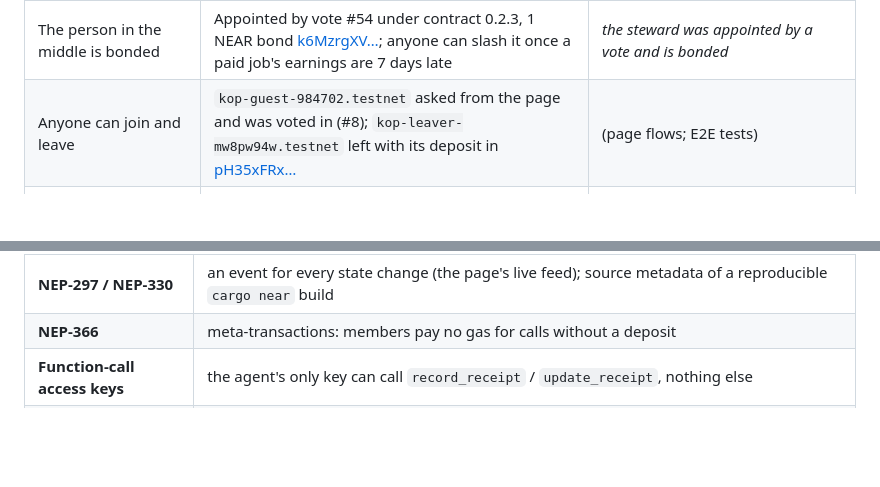
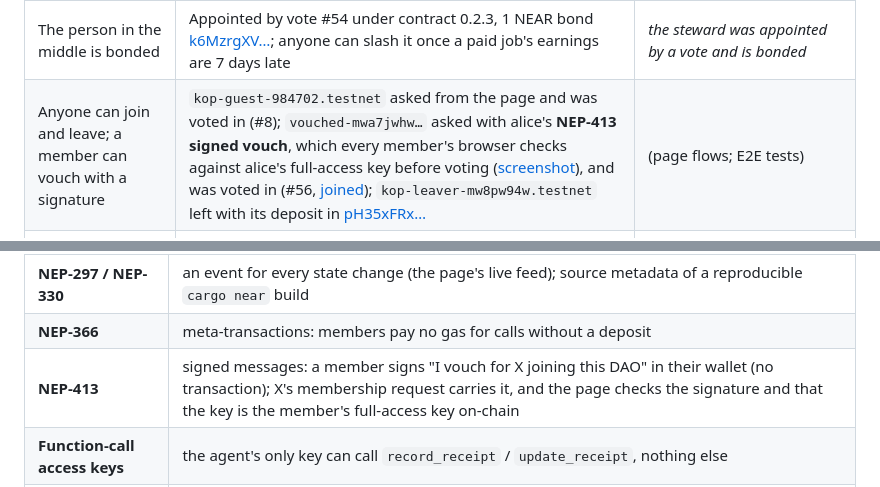
Before and after one commit to PugarHuda/koperasi, a Markdown page: README.md, 2 parts joined by grey strips. Rendered like a GitHub page; blank space fills up the shorter version.

```diff
--- a/README.md
+++ b/README.md
@@ -47,7 +47,7 @@ quotes its line.
 | Every point on a record names its source | carol 5 tasks, bob 2, the steward 1, each linked to a task or a DAO bounty | *…'s record: n finished, each traced to its source* |
 | Profit is shared only by a members' vote, split by the contract | #36: 10 Circle testnet USDC to 4 members; bob claimed his 4.33 in [Cq25VUHM…](https://testnet.nearblocks.io/txns/Cq25VUHME68yfVZDM7ZxdKnjHttHtBhSUF6GXHhsCzxd); #51 filed from a [Trezu](trezu/README.md) form | *the members voted every profit share out of the treasury* |
 | The person in the middle is bonded | Appointed by vote #54 under contract 0.2.3, 1 NEAR bond [k6MzrgXV…](https://testnet.nearblocks.io/txns/k6MzrgXVf9E8styeNa5zNoYryY9aLCPvAqoPV1waFKZ); anyone can slash it once a paid job's earnings are 7 days late | *the steward was appointed by a vote and is bonded* |
-| Anyone can join and leave | `kop-guest-984702.testnet` asked from the page and was voted in (#8); `kop-leaver-mw8pw94w.testnet` left with its deposit in [pH35xFRx…](https://testnet.nearblocks.io/txns/pH35xFRxjKWxqwGhJ4VXzL3mvphTQDxAvNF7R1wruzV) | (page flows; E2E tests) |
+| Anyone can join and leave; a member can vouch with a signature | `kop-guest-984702.testnet` asked from the page and was voted in (#8); `vouched-mwa7jwhw…` asked with alice's **NEP-413 signed vouch**, which every member's browser checks against alice's full-access key before voting ([screenshot](docs/img/signed-vouch.png)), and was voted in (#56, [joined](https://testnet.nearblocks.io/txns/CEPs9FH7U7Ng9wQowsWYoGQgYRvDELFc4BpRnPDdYpCf)); `kop-leaver-mw8pw94w.testnet` left with its deposit in [pH35xFRx…](https://testnet.nearblocks.io/txns/pH35xFRxjKWxqwGhJ4VXzL3mvphTQDxAvNF7R1wruzV) | (page flows; E2E tests) |
 | Members pay no gas | NEP-366 relayer, calls without a deposit: [7pziyP7a…](https://testnet.nearblocks.io/txns/7pziyP7aXe8aKMKKRSWo18dfCpAhTaHtHc2vTJsNmdBN) | (unit tests of `api/relay.mjs`) |
 | The model runs in a TEE, checkable by you | Intel TDX + NVIDIA attestation, re-verified by the agent within the hour before each job (last saved in [`evidence/`](evidence), 10 Nov); the page checks it with your browser's nonce | `node agent/tee.mjs z-ai/glm-5.3-flash` → `VERIFIED` |
 
@@ -99,6 +99,7 @@ More in [`docs/DETAILS.md`](docs/DETAILS.md#prior-art-and-what-is-different).
 | **NEP-141** | Circle's USDC on NEAR: earnings in (`ft_transfer_call` "earnings"), profit shares (`"share"`), claims |
 | **NEP-297 / NEP-330** | an event for every state change (the page's live feed); source metadata of a reproducible `cargo near` build |
 | **NEP-366** | meta-transactions: members pay no gas for calls without a deposit |
+| **NEP-413** | signed messages: a member signs "I vouch for X joining this DAO" in their wallet (no transaction); X's membership request carries it, and the page checks the signature and that the key is the member's full-access key on-chain |
 | **Function-call access keys** | the agent's only key can call `record_receipt` / `update_receipt`, nothing else |
 | **Staking pools** | savings are NEAR staked in the pool the DAO chose, read on-chain (`sync_savings`); on mainnet the yield buys NEAR AI credits (Staking for Inference) |
 | **NEAR AI Cloud** | private inference in TEEs (Intel TDX + NVIDIA, also Chutes-served models), attestation, signed responses, billing per request |
```
Also changed, not shown: docs/img/signed-vouch.png (added), 4 other files.
